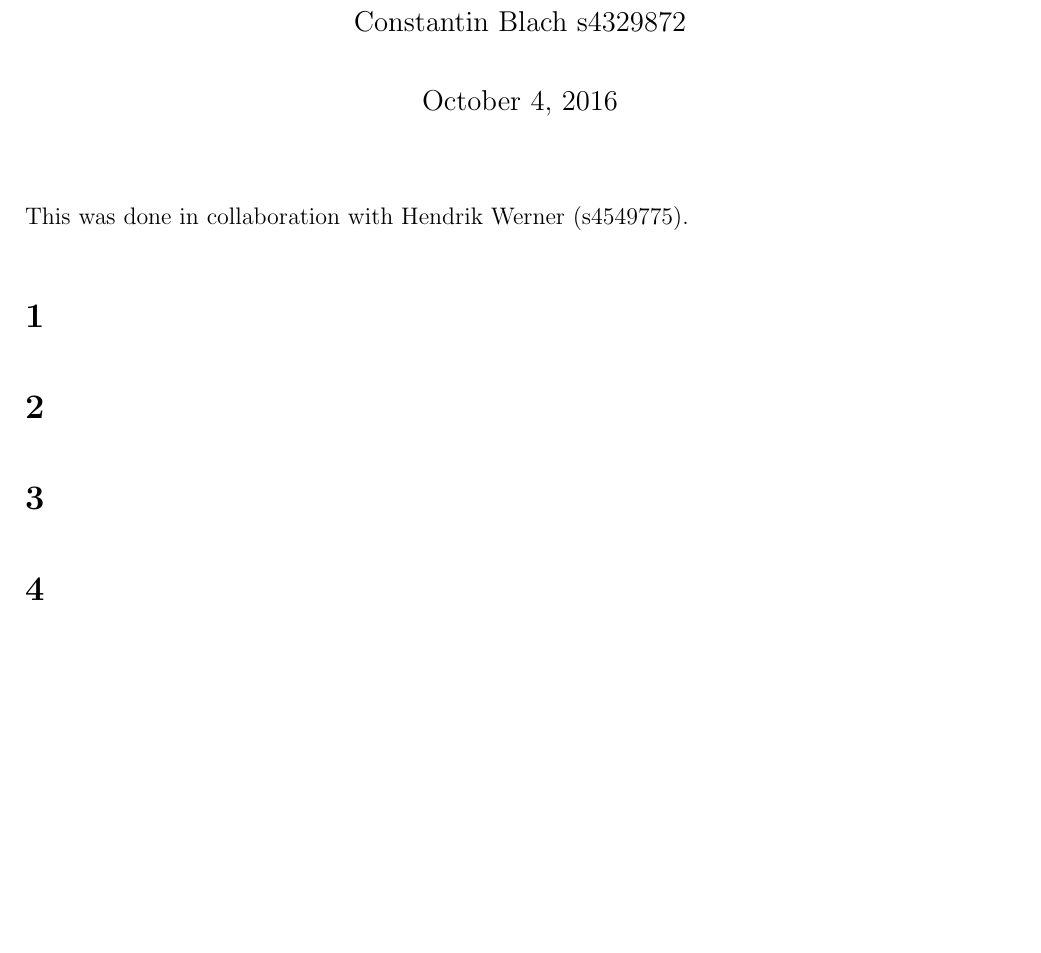
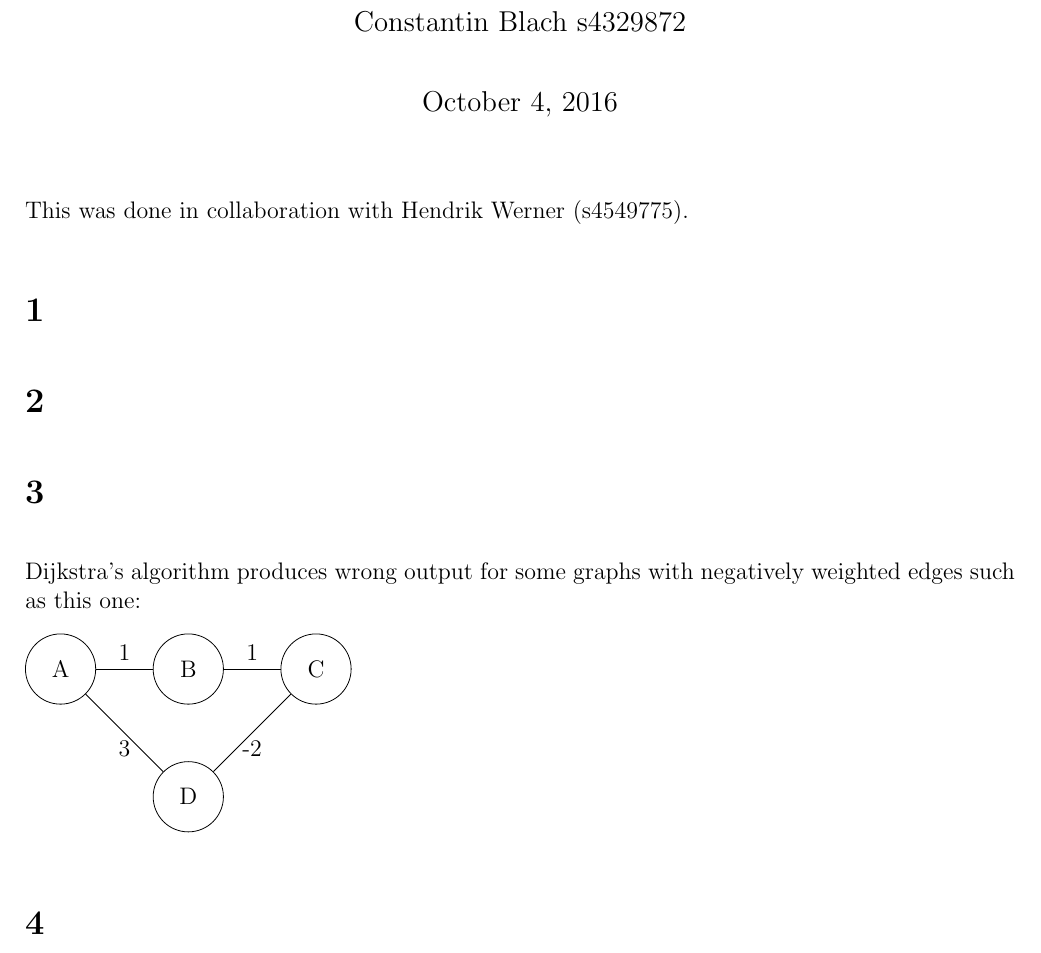
Before and after one commit to deKronkelers/NWI-IBC027_assignment4, a LaTeX document (answers/assigment4_s4549775_s4329872.tex): part of page 1 of 2, cut so that both start at the same text, the shorter picture padded with empty space. Compiled offline with pdfLaTeX.

Commit message:
Add a graph for question 3.

```diff
--- a/answers/assigment4_s4549775_s4329872.tex
+++ b/answers/assigment4_s4549775_s4329872.tex
@@ -20,6 +20,20 @@ This was done in collaboration with Hendrik Werner (s4549775).
 \section{} %1
 \section{} %2
 \section{} %3
+Dijkstra's algorithm produces wrong output for some graphs with negatively weighted edges such as this one:
+
+\begin{tikzpicture}[c/.style={circle, draw, minimum width=3em}]
+	\node[c] (A) {A};
+	\node[c, right=of A] (B) {B};
+	\node[c, right=of B] (C) {C};
+	\node[c, below=of B] (D) {D};
+
+	\path (A) edge node[above] {1} (B);
+	\path (A) edge node[below] {3} (D);
+	\path (B) edge node[above] {1} (C);
+	\path (D) edge node[below] {-2} (C);
+\end{tikzpicture}
+
 \section{} %4
 I a max-heap the smallest element may reside inside a leaf node. This can be proven by a property of the heap: "If node $A$ is a parent of node $B$ then the value of $A$ is ordered with respect to the value of node B with the same ordering applying across the whole heap.". For a max-heap this ordering is $A > B$.
 
```
